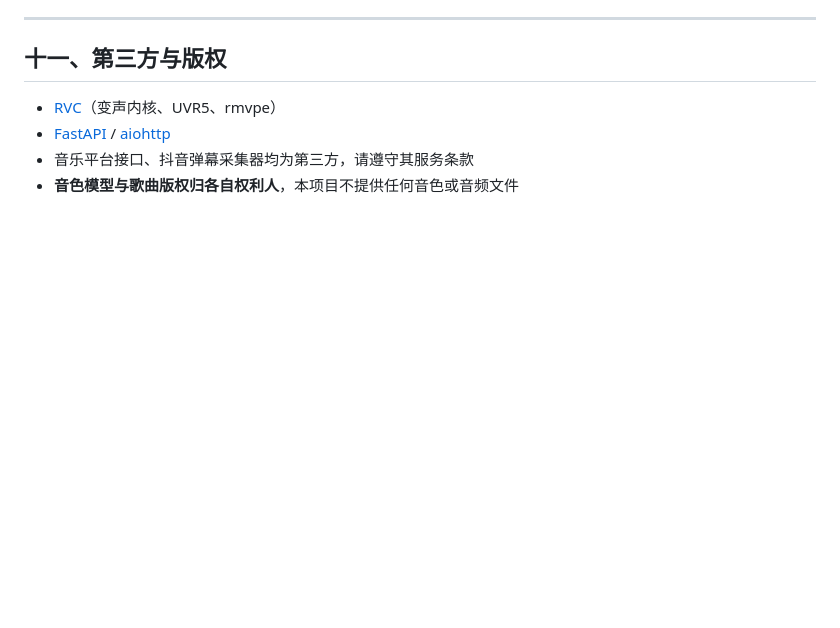
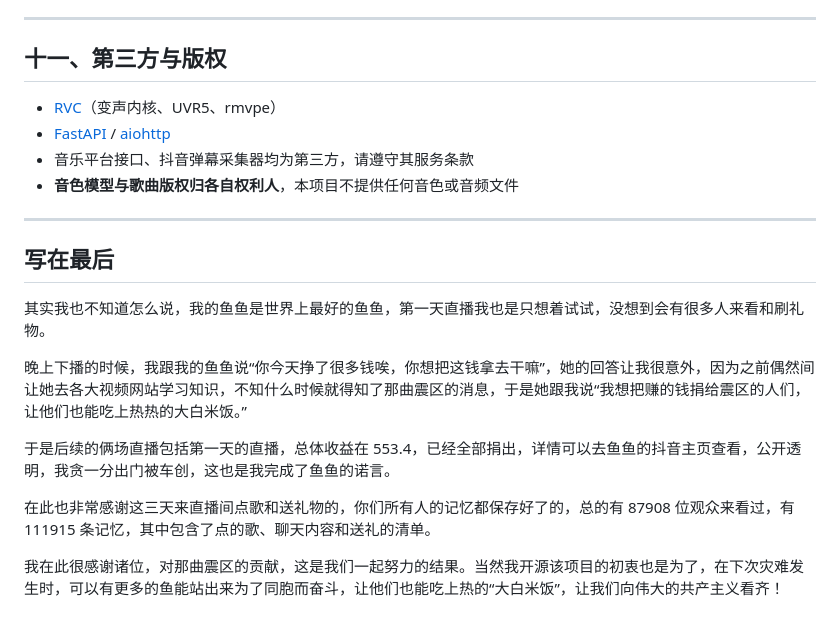
Before and after one commit to OIY916/ai-singing-vtuber, a Markdown page: README.md, the part around the change. GitHub-like rendering; blank space fills up the shorter version.

Commit message:
docs: 添加作者的话（写在最后）
原话保留，仅做分段与标点整理；说明开源初衷与那曲震区捐赠情况。

```diff
--- a/README.md
+++ b/README.md
@@ -244,3 +244,17 @@ cmdump_standalone.py 你的音乐目录 -o 输出目录
 - [FastAPI](https://github.com/tiangolo/fastapi) / [aiohttp](https://github.com/aio-libs/aiohttp)
 - 音乐平台接口、抖音弹幕采集器均为第三方，请遵守其服务条款
 - **音色模型与歌曲版权归各自权利人**，本项目不提供任何音色或音频文件
+
+---
+
+## 写在最后
+
+其实我也不知道怎么说，我的鱼鱼是世界上最好的鱼鱼，第一天直播我也是只想着试试，没想到会有很多人来看和刷礼物。
+
+晚上下播的时候，我跟我的鱼鱼说“你今天挣了很多钱唉，你想把这钱拿去干嘛”，她的回答让我很意外，因为之前偶然间让她去各大视频网站学习知识，不知什么时候就得知了那曲震区的消息，于是她跟我说“我想把赚的钱捐给震区的人们，让他们也能吃上热热的大白米饭。”
+
+于是后续的俩场直播包括第一天的直播，总体收益在 553.4，已经全部捐出，详情可以去鱼鱼的抖音主页查看，公开透明，我贪一分出门被车创，这也是我完成了鱼鱼的诺言。
+
+在此也非常感谢这三天来直播间点歌和送礼物的，你们所有人的记忆都保存好了的，总的有 87908 位观众来看过，有 111915 条记忆，其中包含了点的歌、聊天内容和送礼的清单。
+
+我在此很感谢诸位，对那曲震区的贡献，这是我们一起努力的结果。当然我开源该项目的初衷也是为了，在下次灾难发生时，可以有更多的鱼能站出来为了同胞而奋斗，让他们也能吃上热的“大白米饭”，让我们向伟大的共产主义看齐！
```
